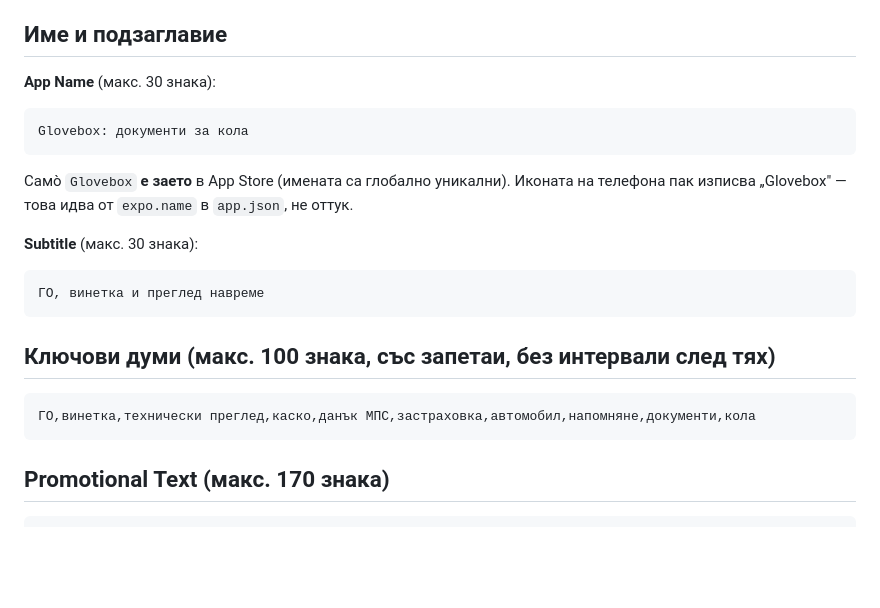
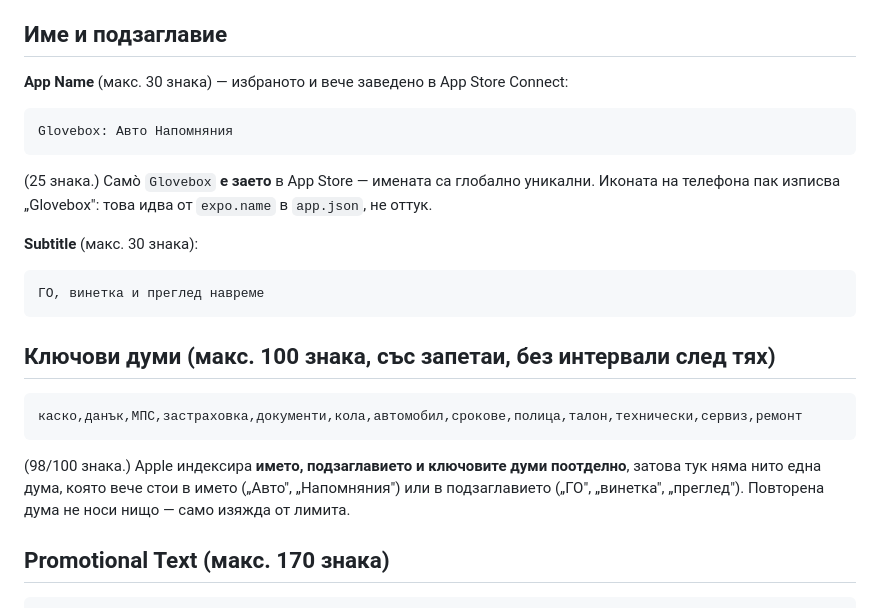
Before and after one commit to adibonev/Glovebox, a Markdown page: docs/APP_STORE_LISTING.md, the part around the change. Drawn GitHub-style; blank space fills up the shorter version.

Commit message:
docs: align the listing with the registered name, Glovebox: Авто Напомняния
The app went into App Store Connect under a different name than the doc
suggested, so the keyword field was still spending characters on words the
name and subtitle already carry. Apple indexes name, subtitle and keywords
separately - a repeated word buys nothing - so the keywords now hold only
terms that appear nowhere else (98/100 characters).

Co-Authored-By: Claude Opus 5 <noreply@anthropic.com>

````diff
--- a/docs/APP_STORE_LISTING.md
+++ b/docs/APP_STORE_LISTING.md
@@ -22,12 +22,12 @@
 
 ## Име и подзаглавие
 
-**App Name** (макс. 30 знака):
+**App Name** (макс. 30 знака) — избраното и вече заведено в App Store Connect:
 ```
-Glovebox: документи за кола
+Glovebox: Авто Напомняния
 ```
-Самò `Glovebox` **е заето** в App Store (имената са глобално уникални). Иконата на телефона
-пак изписва „Glovebox" — това идва от `expo.name` в `app.json`, не оттук.
+(25 знака.) Самò `Glovebox` **е заето** в App Store — имената са глобално уникални. Иконата на
+телефона пак изписва „Glovebox": това идва от `expo.name` в `app.json`, не оттук.
 
 **Subtitle** (макс. 30 знака):
 ```
@@ -37,8 +37,12 @@ Glovebox: документи за кола
 ## Ключови думи (макс. 100 знака, със запетаи, без интервали след тях)
 
 ```
-ГО,винетка,технически преглед,каско,данък МПС,застраховка,автомобил,напомняне,документи,кола
+каско,данък,МПС,застраховка,документи,кола,автомобил,срокове,полица,талон,технически,сервиз,ремонт
 ```
+
+(98/100 знака.) Apple индексира **името, подзаглавието и ключовите думи поотделно**, затова тук
+няма нито една дума, която вече стои в името („Авто", „Напомняния") или в подзаглавието („ГО",
+„винетка", „преглед"). Повторена дума не носи нищо — само изяжда от лимита.
 
 ## Promotional Text (макс. 170 знака)
 
````
